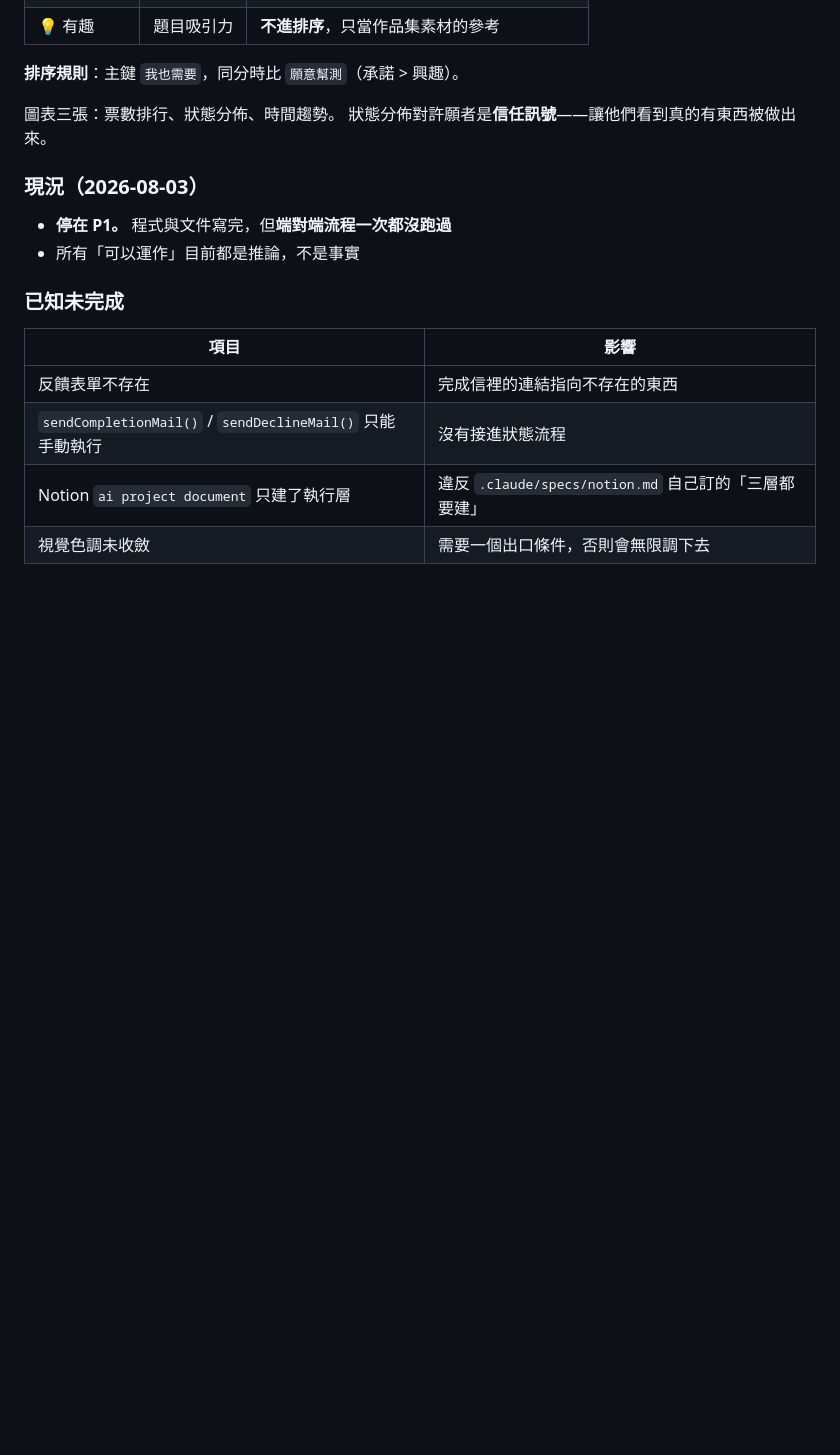
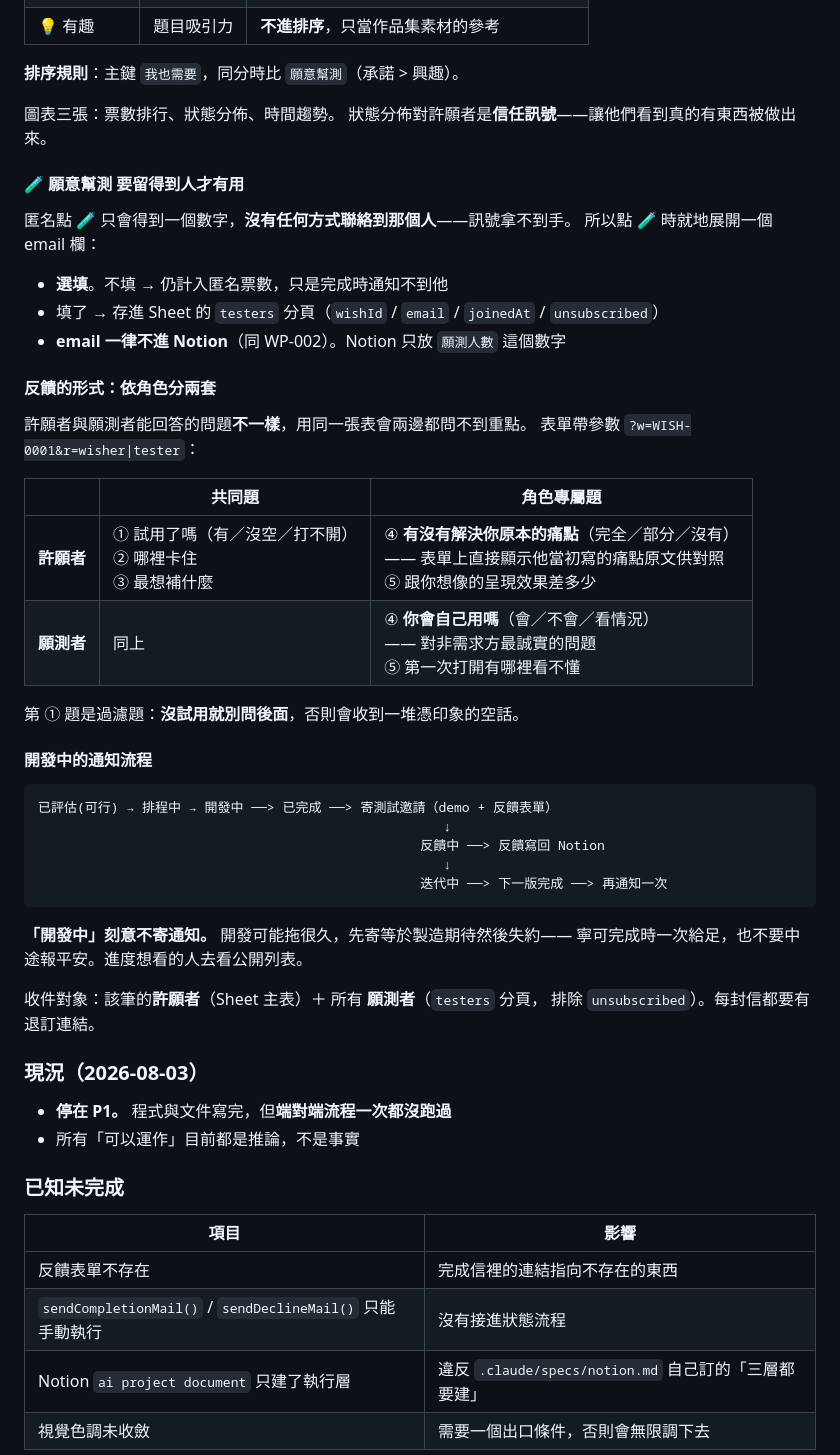
Before and after one commit to aliencat0528/wish-pool, a Markdown page: README.md, the part around the change. Drawn GitHub-style; blank space fills up the shorter version.

Commit message:
docs: 補 P7 的願測聯絡、反饋形式與開發中流程（WP-006）
原設計有缺陷：匿名點 🧪 只得到一個數字，聯絡不到人，訊號無法兌現。

- 點 🧪 就地展開**選填** email，存 Sheet 的 testers 分頁
  （不填仍計匿名票；填了才通知得到。強制填會壓低表態率）
- 反饋表單依角色分兩套：許願者問「痛點解了沒」（表單直接顯示他當初的原文
  供對照），願測者問「你會自己用嗎」與「哪裡看不懂」
  —— 混成一張表，兩種洞察都會稀釋成「還不錯」
- 第一題是過濾題「試用了嗎」，沒試用就不問後面
- **開發中刻意不寄通知**：開發可能拖很久，先寄等於製造期待然後失約

個資同 WP-002：願測者 email 只存 Sheet 不進 Notion，Notion 僅放願測人數；
每封信附退訂連結，testers 有 unsubscribed 欄。

Co-Authored-By: Claude Opus 5 <noreply@anthropic.com>

````diff
--- a/README.md
+++ b/README.md
@@ -158,6 +158,46 @@ P7 同時服務 P6：**訪客不用寫許願也有事可做**，冷啟動不再
 圖表三張：票數排行、狀態分佈、時間趨勢。
 狀態分佈對許願者是**信任訊號**——讓他們看到真的有東西被做出來。
 
+#### 🧪 願意幫測 要留得到人才有用
+
+匿名點 🧪 只會得到一個數字，**沒有任何方式聯絡到那個人**——訊號拿不到手。
+所以點 🧪 時就地展開一個 email 欄：
+
+- **選填**。不填 → 仍計入匿名票數，只是完成時通知不到他
+- 填了 → 存進 Sheet 的 `testers` 分頁（`wishId` / `email` / `joinedAt` / `unsubscribed`）
+- **email 一律不進 Notion**（同 WP-002）。Notion 只放 `願測人數` 這個數字
+
+#### 反饋的形式：依角色分兩套
+
+許願者與願測者能回答的問題**不一樣**，用同一張表會兩邊都問不到重點。
+表單帶參數 `?w=WISH-0001&r=wisher|tester`：
+
+| | 共同題 | 角色專屬題 |
+|---|---|---|
+| **許願者** | ① 試用了嗎（有／沒空／打不開）<br>② 哪裡卡住<br>③ 最想補什麼 | ④ **有沒有解決你原本的痛點**（完全／部分／沒有）<br>—— 表單上直接顯示他當初寫的痛點原文供對照<br>⑤ 跟你想像的呈現效果差多少 |
+| **願測者** | 同上 | ④ **你會自己用嗎**（會／不會／看情況）<br>—— 對非需求方最誠實的問題<br>⑤ 第一次打開有哪裡看不懂 |
+
+第 ① 題是過濾題：**沒試用就別問後面**，否則會收到一堆憑印象的空話。
+
+<!-- 為什麼分兩套：許願者知道痛點有沒有被解，但他對介面已經有預期、看不出新手障礙；
+     願測者剛好相反。混在一起問，兩種洞察都會被稀釋成「還不錯」。 -->
+
+#### 開發中的通知流程
+
+```
+已評估(可行) → 排程中 → 開發中 ──> 已完成 ──> 寄測試邀請（demo + 反饋表單）
+                                                    ↓
+                                                 反饋中 ──> 反饋寫回 Notion
+                                                    ↓
+                                                 迭代中 ──> 下一版完成 ──> 再通知一次
+```
+
+**「開發中」刻意不寄通知。** 開發可能拖很久，先寄等於製造期待然後失約——
+寧可完成時一次給足，也不要中途報平安。進度想看的人去看公開列表。
+
+收件對象：該筆的**許願者**（Sheet 主表）＋ 所有 **願測者**（`testers` 分頁，
+排除 `unsubscribed`）。每封信都要有退訂連結。
+
 ### 現況（2026-08-03）
 
 - **停在 P1。** 程式與文件寫完，但**端對端流程一次都沒跑過**
````
Also changed, not shown: prepare.md (+14 -1 lines).
